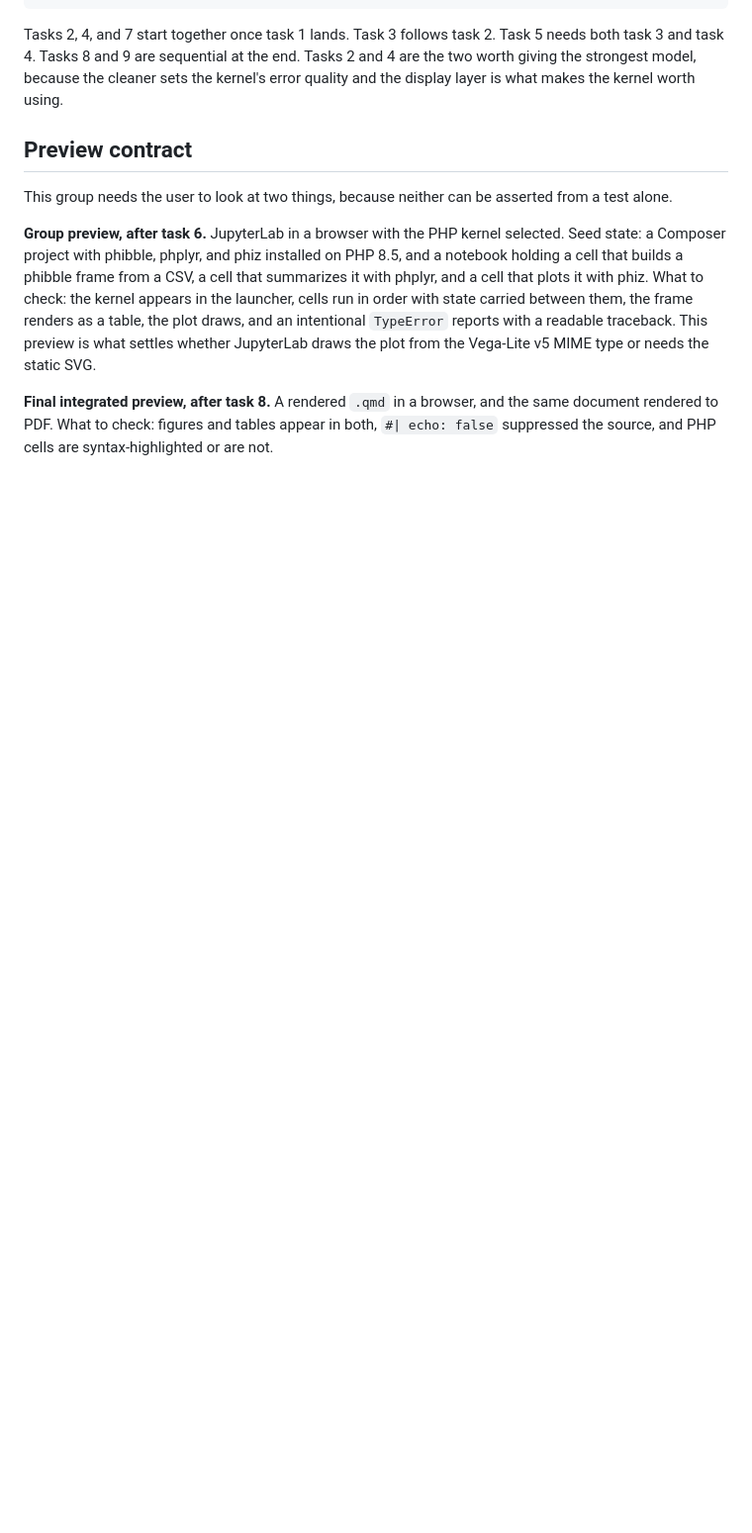
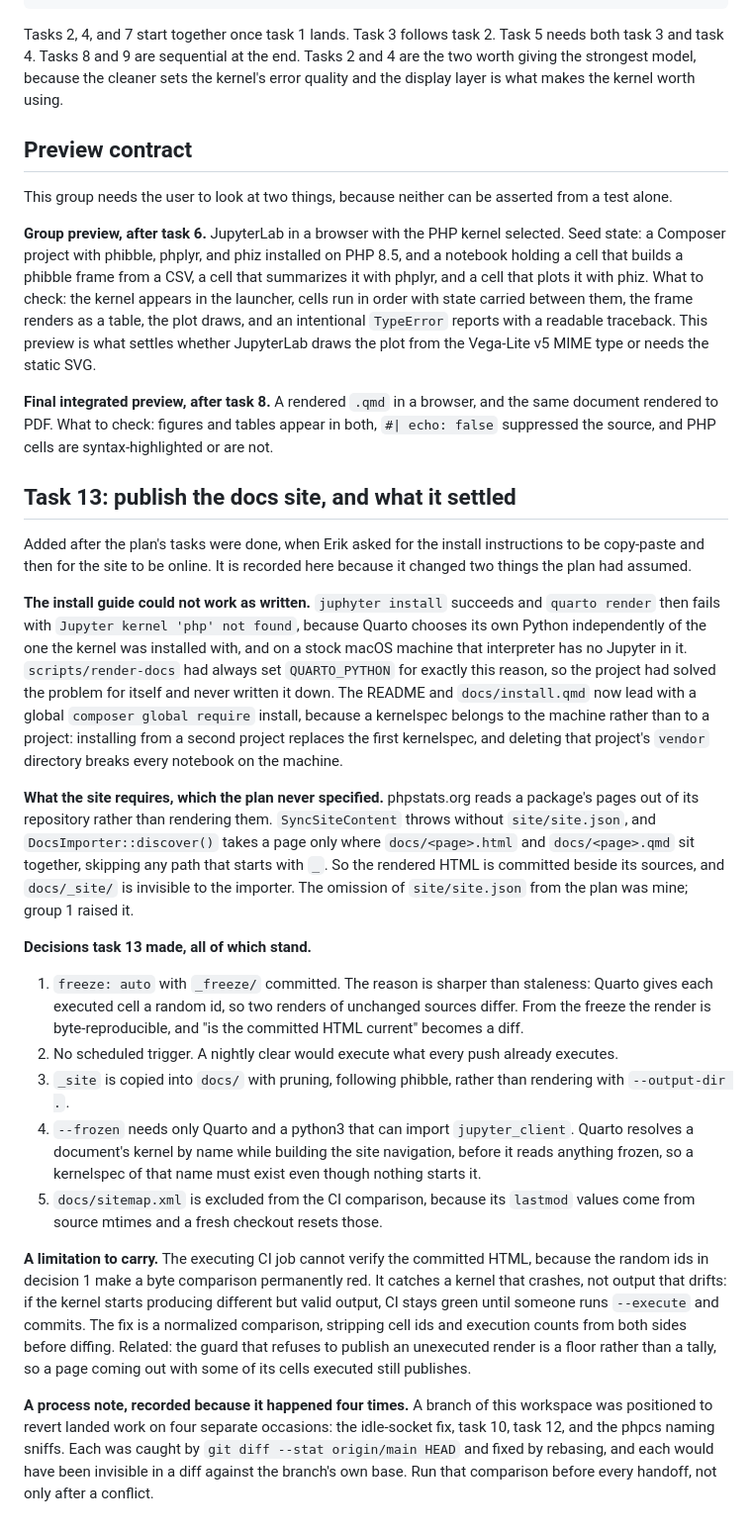
Before and after one commit to phpstats/juphyter, a Markdown page: docs/work/2026-10-19-juphyter-plan.md, the part around the change. Shown at 99% size. Rendered like a GitHub page; blank space fills up the shorter version.

Commit message:
docs: record task 13, what the site requires, and one limitation
Task 13 was added after the plan's tasks were done, and it settled two things
the plan had assumed. The install guide could not work as written, because
Quarto picks its own Python and render-docs had been setting QUARTO_PYTHON for
that reason without the docs ever saying so. And the site reads a package's
pages out of its repository, so site/site.json and the rendered HTML beside the
sources are requirements rather than conveniences; leaving site/site.json out
of the plan was my omission.

Also records the five decisions task 13 made, the limitation that an executing
CI job cannot byte-compare its output against the committed pages, and the
branch-revert hazard that showed up four times in this effort.

```diff
--- a/docs/work/2026-10-19-juphyter-plan.md
+++ b/docs/work/2026-10-19-juphyter-plan.md
@@ -889,3 +889,61 @@ MIME type or needs the static SVG.
 the same document rendered to PDF. What to check: figures and tables appear in
 both, `#| echo: false` suppressed the source, and PHP cells are
 syntax-highlighted or are not.
+
+## Task 13: publish the docs site, and what it settled
+
+Added after the plan's tasks were done, when Erik asked for the install
+instructions to be copy-paste and then for the site to be online. It is
+recorded here because it changed two things the plan had assumed.
+
+**The install guide could not work as written.** `juphyter install` succeeds
+and `quarto render` then fails with `Jupyter kernel 'php' not found`, because
+Quarto chooses its own Python independently of the one the kernel was installed
+with, and on a stock macOS machine that interpreter has no Jupyter in it.
+`scripts/render-docs` had always set `QUARTO_PYTHON` for exactly this reason,
+so the project had solved the problem for itself and never written it down. The
+README and `docs/install.qmd` now lead with a global `composer global require`
+install, because a kernelspec belongs to the machine rather than to a project:
+installing from a second project replaces the first kernelspec, and deleting
+that project's `vendor` directory breaks every notebook on the machine.
+
+**What the site requires, which the plan never specified.** phpstats.org reads
+a package's pages out of its repository rather than rendering them.
+`SyncSiteContent` throws without `site/site.json`, and `DocsImporter::discover()`
+takes a page only where `docs/<page>.html` and `docs/<page>.qmd` sit together,
+skipping any path that starts with `_`. So the rendered HTML is committed beside
+its sources, and `docs/_site/` is invisible to the importer. The omission of
+`site/site.json` from the plan was mine; group 1 raised it.
+
+**Decisions task 13 made, all of which stand.**
+
+1. `freeze: auto` with `_freeze/` committed. The reason is sharper than
+   staleness: Quarto gives each executed cell a random id, so two renders of
+   unchanged sources differ. From the freeze the render is byte-reproducible,
+   and "is the committed HTML current" becomes a diff.
+2. No scheduled trigger. A nightly clear would execute what every push already
+   executes.
+3. `_site` is copied into `docs/` with pruning, following phibble, rather than
+   rendering with `--output-dir .`.
+4. `--frozen` needs only Quarto and a python3 that can import `jupyter_client`.
+   Quarto resolves a document's kernel by name while building the site
+   navigation, before it reads anything frozen, so a kernelspec of that name
+   must exist even though nothing starts it.
+5. `docs/sitemap.xml` is excluded from the CI comparison, because its `lastmod`
+   values come from source mtimes and a fresh checkout resets those.
+
+**A limitation to carry.** The executing CI job cannot verify the committed
+HTML, because the random ids in decision 1 make a byte comparison permanently
+red. It catches a kernel that crashes, not output that drifts: if the kernel
+starts producing different but valid output, CI stays green until someone runs
+`--execute` and commits. The fix is a normalized comparison, stripping cell ids
+and execution counts from both sides before diffing. Related: the guard that
+refuses to publish an unexecuted render is a floor rather than a tally, so a
+page coming out with some of its cells executed still publishes.
+
+**A process note, recorded because it happened four times.** A branch of this
+workspace was positioned to revert landed work on four separate occasions: the
+idle-socket fix, task 10, task 12, and the phpcs naming sniffs. Each was caught
+by `git diff --stat origin/main HEAD` and fixed by rebasing, and each would have
+been invisible in a diff against the branch's own base. Run that comparison
+before every handoff, not only after a conflict.
```
